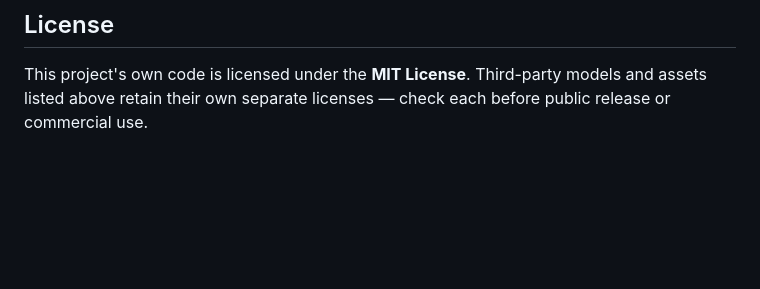
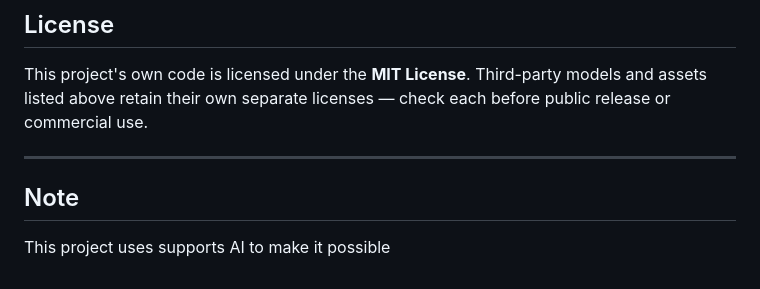
Before and after one commit to TheGNM/open-waifu, a Markdown page: README.md, the part around the change. Drawn GitHub-style; blank space fills up the shorter version.

```diff
--- a/README.md
+++ b/README.md
@@ -248,3 +248,9 @@ To back up or restore memory instead of wiping it, use the **Memory panel** in t
 ## License
 
 This project's own code is licensed under the **MIT License**. Third-party models and assets listed above retain their own separate licenses — check each before public release or commercial use.
+
+---
+
+## Note
+
+This project uses supports AI to make it possible
```
